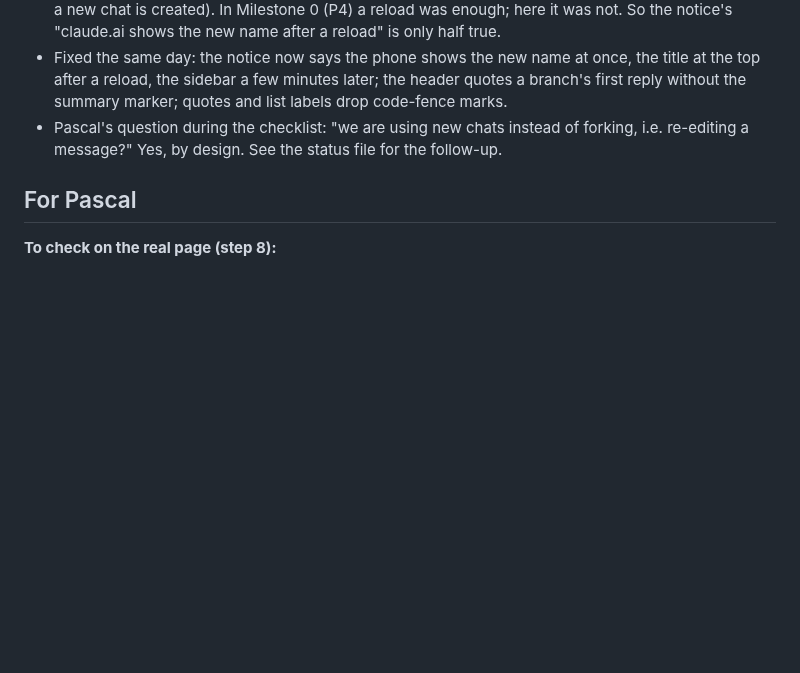
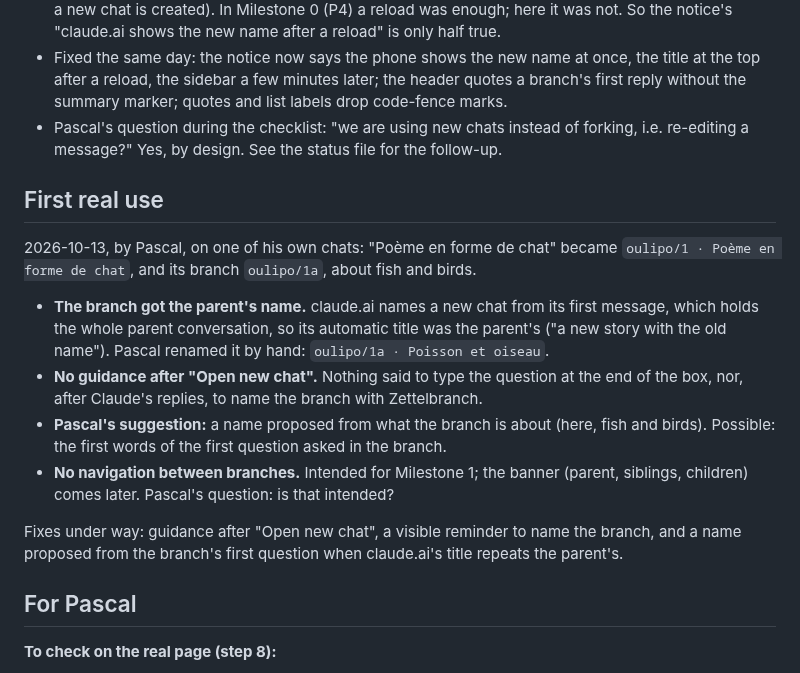
Before and after one commit to pthom/zettelbranch, a Markdown page: specs/milestone-1__findings.md, the part around the change. GitHub-like rendering; blank space fills up the shorter version.

Commit message:
Record Pascal's first real use of Zettelbranch

```diff
--- a/specs/milestone-1__findings.md
+++ b/specs/milestone-1__findings.md
@@ -90,6 +90,17 @@ What it shows:
 - Fixed the same day: the notice now says the phone shows the new name at once, the title at the top after a reload, the sidebar a few minutes later; the header quotes a branch's first reply without the summary marker; quotes and list labels drop code-fence marks.
 - Pascal's question during the checklist: "we are using new chats instead of forking, i.e. re-editing a message?" Yes, by design. See the status file for the follow-up.
 
+## First real use
+
+2026-10-13, by Pascal, on one of his own chats: "Poème en forme de chat" became `oulipo/1 · Poème en forme de chat`, and its branch `oulipo/1a`, about fish and birds.
+
+- **The branch got the parent's name.** claude.ai names a new chat from its first message, which holds the whole parent conversation, so its automatic title was the parent's ("a new story with the old name"). Pascal renamed it by hand: `oulipo/1a · Poisson et oiseau`.
+- **No guidance after "Open new chat".** Nothing said to type the question at the end of the box, nor, after Claude's replies, to name the branch with Zettelbranch.
+- **Pascal's suggestion:** a name proposed from what the branch is about (here, fish and birds). Possible: the first words of the first question asked in the branch.
+- **No navigation between branches.** Intended for Milestone 1; the banner (parent, siblings, children) comes later. Pascal's question: is that intended?
+
+Fixes under way: guidance after "Open new chat", a visible reminder to name the branch, and a name proposed from the branch's first question when claude.ai's title repeats the parent's.
+
 ## For Pascal
 
 **To check on the real page (step 8):**
```
